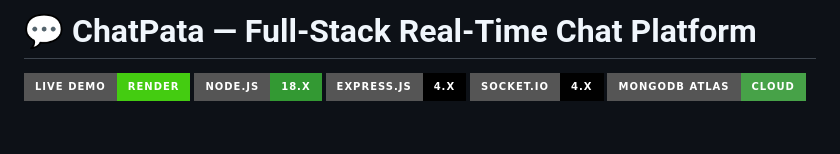
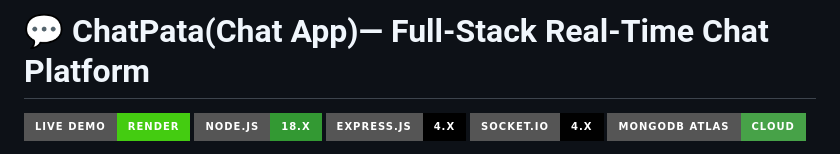
Before and after one commit to proswarnali24/ChatPata, a Markdown page: README.md, the part around the change. Rendered like a GitHub page; badges without logos; blank space fills up the shorter version.

Commit message:
Update project title format in README.md

```diff
--- a/README.md
+++ b/README.md
@@ -1,4 +1,4 @@
-# 💬 ChatPata — Full-Stack Real-Time Chat Platform
+# 💬 ChatPata(Chat App)— Full-Stack Real-Time Chat Platform
 
 [![Live Demo](https://img.shields.io/badge/Live_Demo-Render-brightgreen?style=for-the-badge&logo=render)](https://chatpata-cpjw.onrender.com)
 [![Node.js](https://img.shields.io/badge/Node.js-18.x-339933?style=for-the-badge&logo=node.js&logoColor=white)](https://nodejs.org)
```
